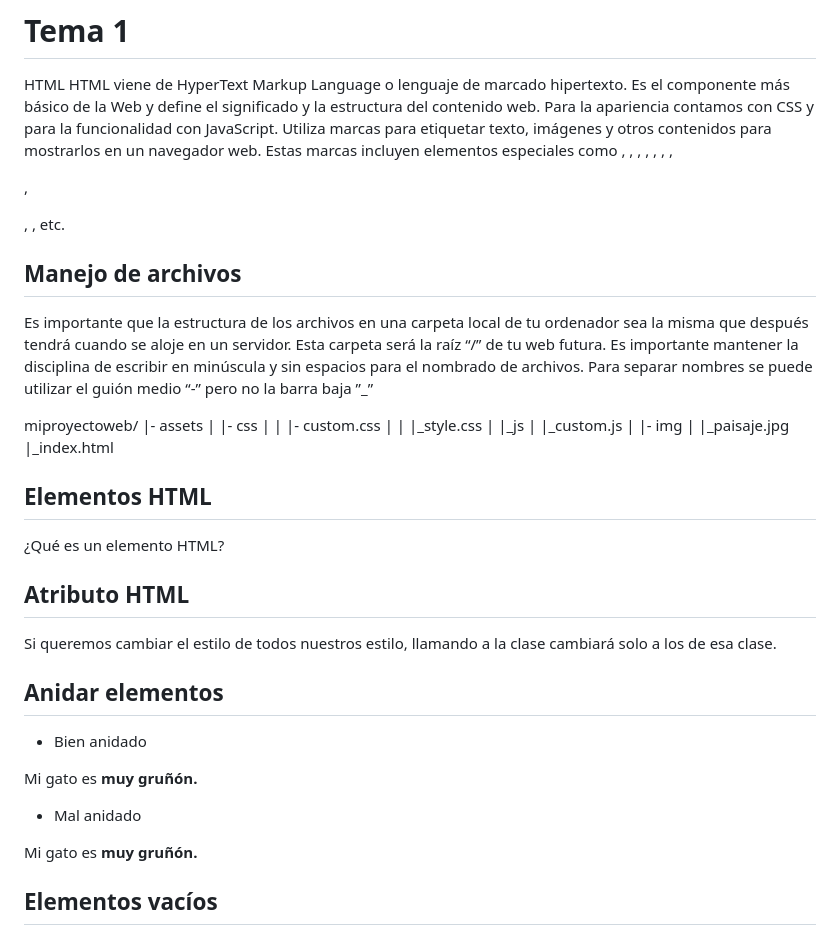
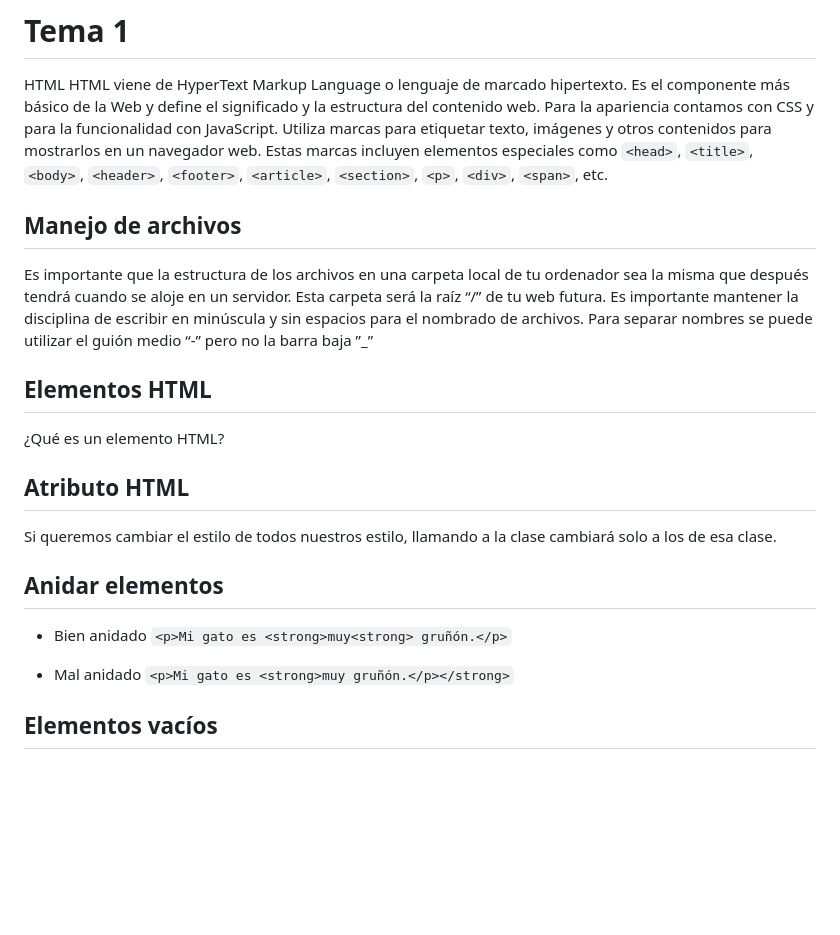
Before and after one commit to mpvdes/uah2223-anamarin18, a Markdown page: prueba-html.md, the part around one of its changes. Rendered like a GitHub page; blank space fills up the shorter version.

```diff
--- a/prueba-html.md
+++ b/prueba-html.md
@@ -6,25 +6,13 @@ HTML viene de HyperText Markup Language o lenguaje de marcado hipertexto.
 Es el componente más básico de la Web y define el significado y la estructura del contenido web.
 Para la apariencia contamos con CSS y para la funcionalidad con JavaScript.
 Utiliza marcas para etiquetar texto, imágenes y otros contenidos para mostrarlos en un navegador web.
-Estas marcas incluyen elementos especiales como <head>, <title>, <body>, <header>, <footer>, <article>, <section>, <p>, <div>, <span>, etc.
+Estas marcas incluyen elementos especiales como `<head>`, `<title>`, `<body>`, `<header>`, `<footer>`, `<article>`, `<section>`, `<p>`, `<div>`, `<span>`, etc.
 
 ## Manejo de archivos
 Es importante que la estructura de los archivos en una carpeta local de tu ordenador sea la misma que después tendrá cuando se aloje en un servidor.
 Esta carpeta será la raíz “/” de tu web futura.
 Es importante mantener la disciplina de escribir en minúscula y sin espacios para el nombrado de archivos.
 Para separar nombres se puede utilizar el guión medio  “-” pero no la barra baja ”_”
-
-miproyectoweb/
-|- assets
-|     |- css
-|     |    |- custom.css
-|     |    |_style.css
-|     |_js
-|         |_custom.js
-|
-|- img
-|     |_paisaje.jpg
-|_index.html
 
 
 ## Elementos HTML
@@ -38,10 +26,10 @@ Si queremos cambiar el estilo de todos nuestros estilo, llamando a la clase camb
 ## Anidar elementos
 
 - Bien anidado
-<p>Mi gato es <strong>muy<strong> gruñón.</p>
+`<p>Mi gato es <strong>muy<strong> gruñón.</p>`
 
 - Mal anidado
-<p>Mi gato es <strong>muy gruñón.</p></strong>
+`<p>Mi gato es <strong>muy gruñón.</p></strong>`
 
 
 ## Elementos vacíos
```
Also changed, not shown: other parts of prueba-html.md (+84 -4 lines).
